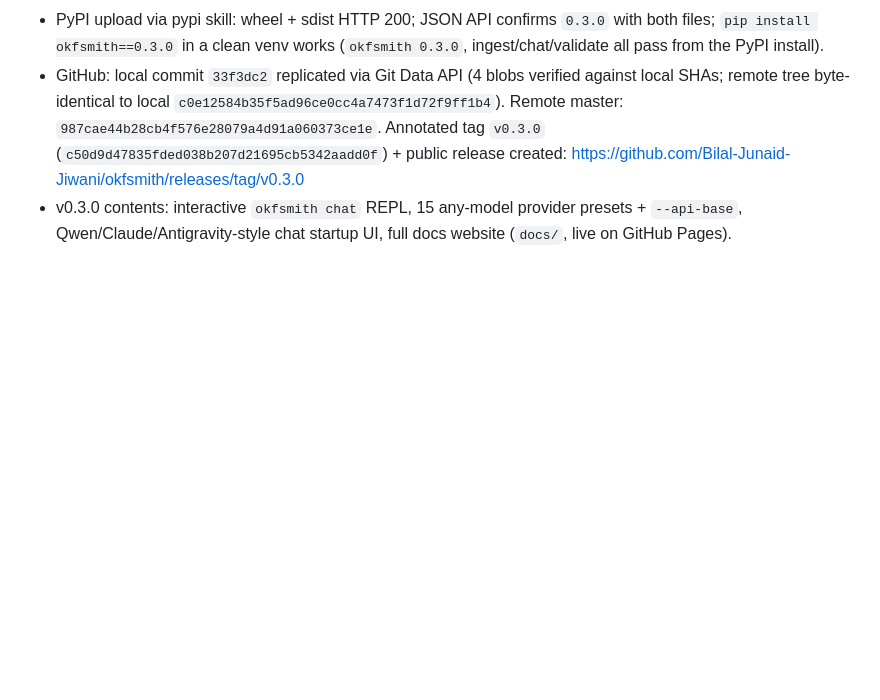
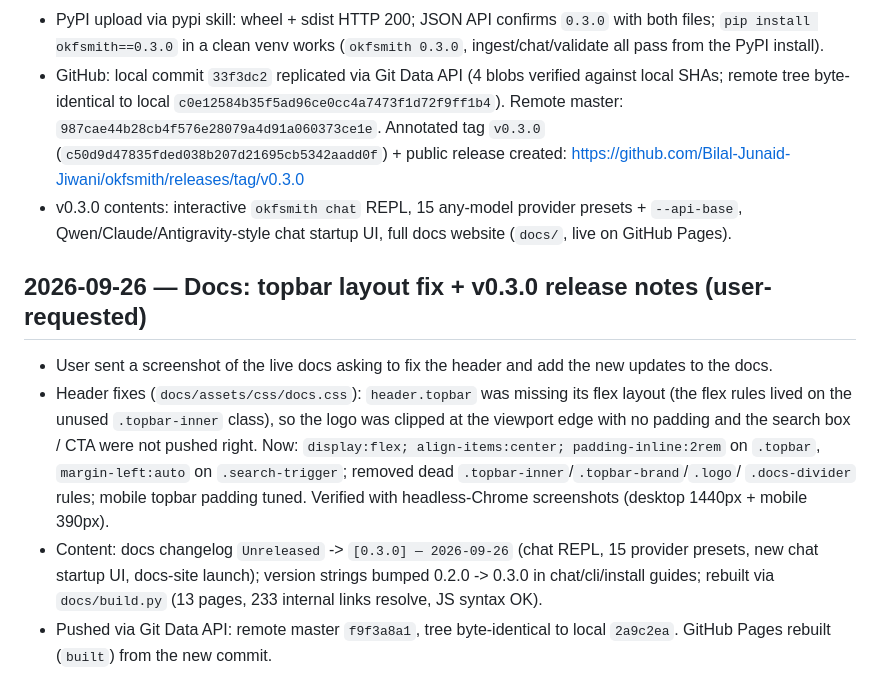
Before and after one commit to Bilal-Junaid-Jiwani/okfsmith, a Markdown page: BUILD_LOG.md, the part around the change. Drawn GitHub-style; blank space fills up the shorter version.

Commit message:
docs: BUILD_LOG entry for topbar fix + v0.3.0 notes

```diff
--- a/BUILD_LOG.md
+++ b/BUILD_LOG.md
@@ -628,3 +628,22 @@ Post-build integration and QA pass, all verified in headless Firefox:
 - v0.3.0 contents: interactive `okfsmith chat` REPL, 15 any-model provider
   presets + `--api-base`, Qwen/Claude/Antigravity-style chat startup UI,
   full docs website (`docs/`, live on GitHub Pages).
+
+## 2026-09-26 — Docs: topbar layout fix + v0.3.0 release notes (user-requested)
+
+- User sent a screenshot of the live docs asking to fix the header and add
+  the new updates to the docs.
+- Header fixes (`docs/assets/css/docs.css`): `header.topbar` was missing its
+  flex layout (the flex rules lived on the unused `.topbar-inner` class), so
+  the logo was clipped at the viewport edge with no padding and the search
+  box / CTA were not pushed right. Now: `display:flex; align-items:center;
+  padding-inline:2rem` on `.topbar`, `margin-left:auto` on
+  `.search-trigger`; removed dead `.topbar-inner`/`.topbar-brand`/`.logo`/
+  `.docs-divider` rules; mobile topbar padding tuned. Verified with
+  headless-Chrome screenshots (desktop 1440px + mobile 390px).
+- Content: docs changelog `Unreleased` -> `[0.3.0] — 2026-09-26` (chat REPL,
+  15 provider presets, new chat startup UI, docs-site launch); version
+  strings bumped 0.2.0 -> 0.3.0 in chat/cli/install guides; rebuilt via
+  `docs/build.py` (13 pages, 233 internal links resolve, JS syntax OK).
+- Pushed via Git Data API: remote master `f9f3a8a1`, tree byte-identical to
+  local `2a9c2ea`. GitHub Pages rebuilt (`built`) from the new commit.
```
